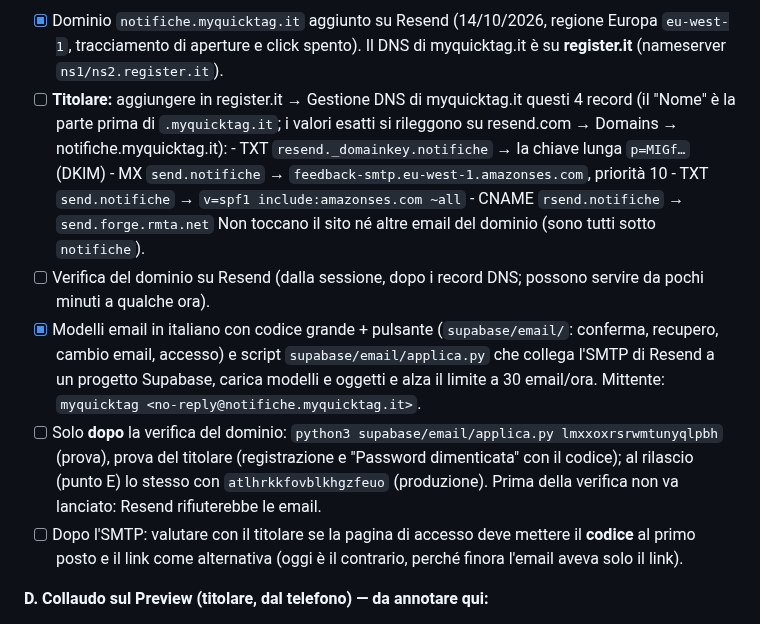
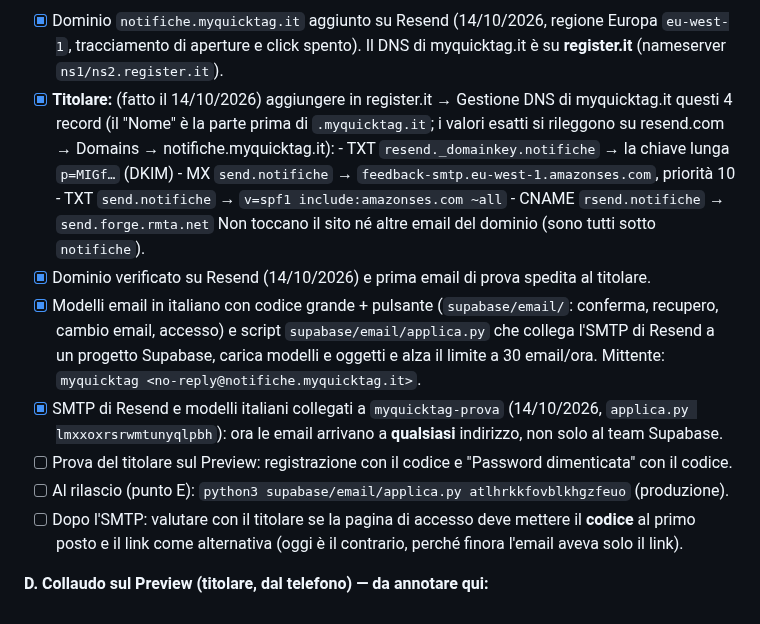
Before and after one commit to gigiceva-code/myquicktag, a Markdown page: PRE-LANCIO.md, the part around the change. Rendered like a GitHub page.

```diff
--- a/PRE-LANCIO.md
+++ b/PRE-LANCIO.md
@@ -43,20 +43,21 @@ applicata alla produzione solo al rilascio (punto E), con una copia di sicurezza
   quello si usa il connettore Resend della sessione).
 - [x] Dominio `notifiche.myquicktag.it` aggiunto su Resend (14/10/2026, regione Europa `eu-west-1`, tracciamento di
       aperture e click spento). Il DNS di myquicktag.it è su **register.it** (nameserver `ns1/ns2.register.it`).
-- [ ] **Titolare:** aggiungere in register.it → Gestione DNS di myquicktag.it questi 4 record (il "Nome" è la parte prima
+- [x] **Titolare:** (fatto il 14/10/2026) aggiungere in register.it → Gestione DNS di myquicktag.it questi 4 record (il "Nome" è la parte prima
       di `.myquicktag.it`; i valori esatti si rileggono su resend.com → Domains → notifiche.myquicktag.it):
       - TXT `resend._domainkey.notifiche` → la chiave lunga `p=MIGf…` (DKIM)
       - MX `send.notifiche` → `feedback-smtp.eu-west-1.amazonses.com`, priorità 10
       - TXT `send.notifiche` → `v=spf1 include:amazonses.com ~all`
       - CNAME `rsend.notifiche` → `send.forge.rmta.net`
       Non toccano il sito né altre email del dominio (sono tutti sotto `notifiche`).
-- [ ] Verifica del dominio su Resend (dalla sessione, dopo i record DNS; possono servire da pochi minuti a qualche ora).
+- [x] Dominio verificato su Resend (14/10/2026) e prima email di prova spedita al titolare.
 - [x] Modelli email in italiano con codice grande + pulsante (`supabase/email/`: conferma, recupero, cambio email,
       accesso) e script `supabase/email/applica.py` che collega l'SMTP di Resend a un progetto Supabase, carica modelli e
       oggetti e alza il limite a 30 email/ora. Mittente: `myquicktag <no-reply@notifiche.myquicktag.it>`.
-- [ ] Solo **dopo** la verifica del dominio: `python3 supabase/email/applica.py lmxxoxrsrwmtunyqlpbh` (prova), prova del
-      titolare (registrazione e "Password dimenticata" con il codice); al rilascio (punto E) lo stesso con
-      `atlhrkkfovblkhgzfeuo` (produzione). Prima della verifica non va lanciato: Resend rifiuterebbe le email.
+- [x] SMTP di Resend e modelli italiani collegati a `myquicktag-prova` (14/10/2026, `applica.py lmxxoxrsrwmtunyqlpbh`):
+      ora le email arrivano a **qualsiasi** indirizzo, non solo al team Supabase.
+- [ ] Prova del titolare sul Preview: registrazione con il codice e "Password dimenticata" con il codice.
+- [ ] Al rilascio (punto E): `python3 supabase/email/applica.py atlhrkkfovblkhgzfeuo` (produzione).
 - [ ] Dopo l'SMTP: valutare con il titolare se la pagina di accesso deve mettere il **codice** al primo posto e il link
       come alternativa (oggi è il contrario, perché finora l'email aveva solo il link).
 
```
Also changed, not shown: PASSAGGIO-CONSEGNE.md (+2 -1 lines).
